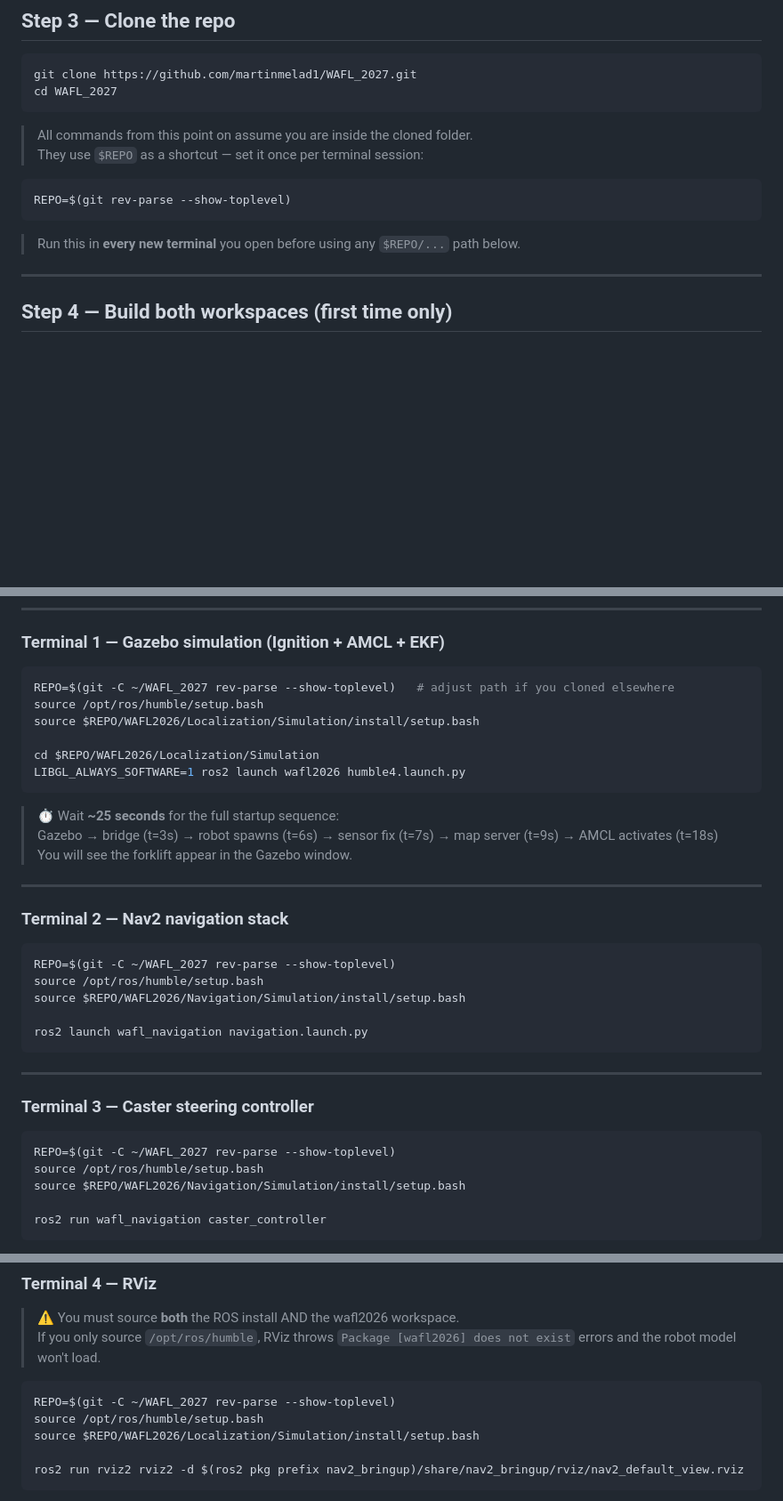
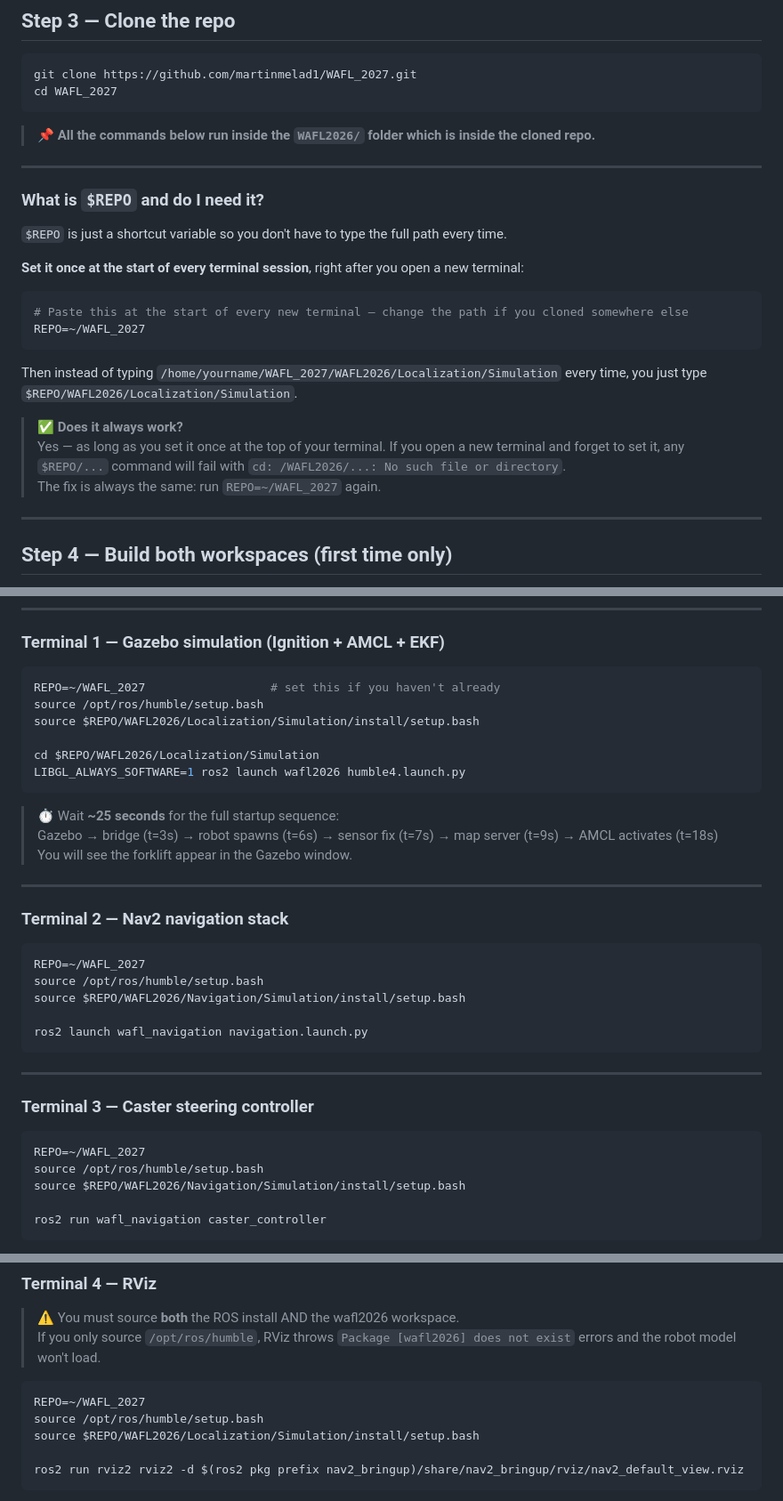
Before and after one commit to martinmelad1/WAFL_2027, a Markdown page: LAUNCH.md, 3 parts joined by grey strips. Shown at 89% size. GitHub-like rendering; blank space fills up the shorter version.

Commit message:
modified the launch file

````diff
--- a/LAUNCH.md
+++ b/LAUNCH.md
@@ -71,14 +71,27 @@ git clone https://github.com/martinmelad1/WAFL_2027.git
 cd WAFL_2027
 ```
 
-> All commands from this point on assume you are inside the cloned folder.
-> They use `$REPO` as a shortcut — set it once per terminal session:
+> 📌 **All the commands below run inside the `WAFL2026/` folder which is inside the cloned repo.**
+
+---
+
+### What is `$REPO` and do I need it?
+
+`$REPO` is just a shortcut variable so you don't have to type the full path every time.
+
+**Set it once at the start of every terminal session**, right after you open a new terminal:
 
 ```bash
-REPO=$(git rev-parse --show-toplevel)
+# Paste this at the start of every new terminal — change the path if you cloned somewhere else
+REPO=~/WAFL_2027
 ```
 
-> Run this in **every new terminal** you open before using any `$REPO/...` path below.
+Then instead of typing `/home/yourname/WAFL_2027/WAFL2026/Localization/Simulation` every time,
+you just type `$REPO/WAFL2026/Localization/Simulation`.
+
+> ✅ **Does it always work?**
+> Yes — as long as you set it once at the top of your terminal. If you open a new terminal and forget to set it, any `$REPO/...` command will fail with `cd: /WAFL2026/...: No such file or directory`.
+> The fix is always the same: run `REPO=~/WAFL_2027` again.
 
 ---
 
@@ -127,7 +140,7 @@ colcon build --symlink-install
 ### Terminal 1 — Gazebo simulation (Ignition + AMCL + EKF)
 
 ```bash
-REPO=$(git -C ~/WAFL_2027 rev-parse --show-toplevel)   # adjust path if you cloned elsewhere
+REPO=~/WAFL_2027                  # set this if you haven't already
 source /opt/ros/humble/setup.bash
 source $REPO/WAFL2026/Localization/Simulation/install/setup.bash
 
@@ -144,7 +157,7 @@ LIBGL_ALWAYS_SOFTWARE=1 ros2 launch wafl2026 humble4.launch.py
 ### Terminal 2 — Nav2 navigation stack
 
 ```bash
-REPO=$(git -C ~/WAFL_2027 rev-parse --show-toplevel)
+REPO=~/WAFL_2027
 source /opt/ros/humble/setup.bash
 source $REPO/WAFL2026/Navigation/Simulation/install/setup.bash
 
@@ -156,7 +169,7 @@ ros2 launch wafl_navigation navigation.launch.py
 ### Terminal 3 — Caster steering controller
 
 ```bash
-REPO=$(git -C ~/WAFL_2027 rev-parse --show-toplevel)
+REPO=~/WAFL_2027
 source /opt/ros/humble/setup.bash
 source $REPO/WAFL2026/Navigation/Simulation/install/setup.bash
 
@@ -175,7 +188,7 @@ ros2 run wafl_navigation caster_controller
 > If you only source `/opt/ros/humble`, RViz throws `Package [wafl2026] does not exist` errors and the robot model won't load.
 
 ```bash
-REPO=$(git -C ~/WAFL_2027 rev-parse --show-toplevel)
+REPO=~/WAFL_2027
 source /opt/ros/humble/setup.bash
 source $REPO/WAFL2026/Localization/Simulation/install/setup.bash
 
````
